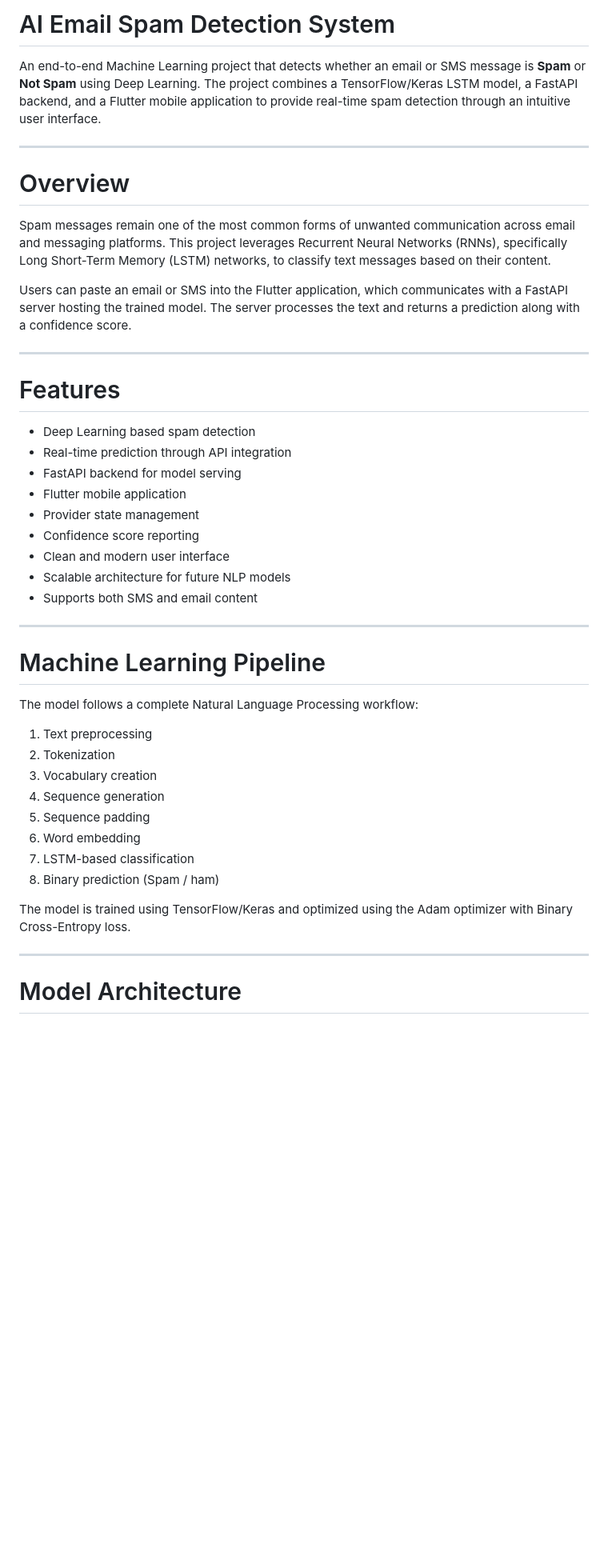
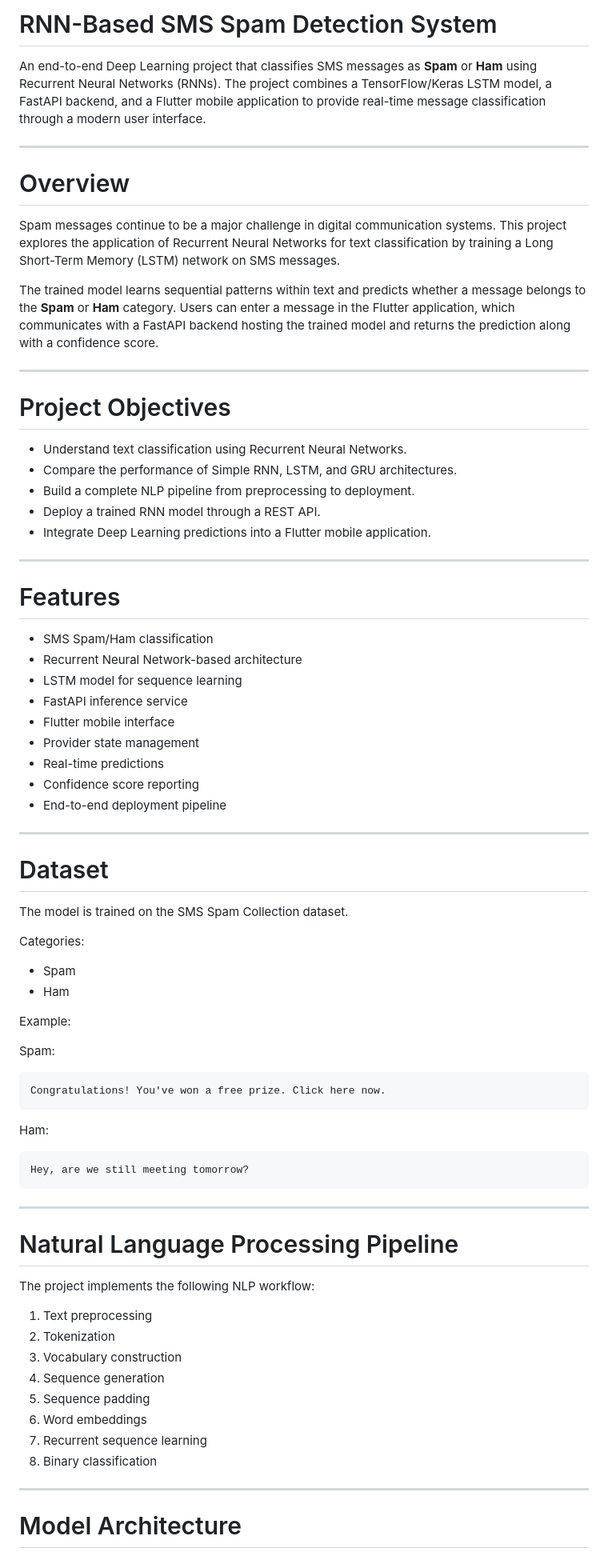
Before and after one commit to shfqt255/RNN_Message_Spam_Detection_System, a Markdown page: README.md, the part around one of its changes. Shown at 80% size. Rendered like a GitHub page; blank space fills up the shorter version.

````diff
--- a/README.md
+++ b/README.md
@@ -1,45 +1,78 @@
-# AI Email Spam Detection System
+# RNN-Based SMS Spam Detection System
 
-An end-to-end Machine Learning project that detects whether an email or SMS message is **Spam** or **Not Spam** using Deep Learning. The project combines a TensorFlow/Keras LSTM model, a FastAPI backend, and a Flutter mobile application to provide real-time spam detection through an intuitive user interface.
+An end-to-end Deep Learning project that classifies SMS messages as **Spam** or **Ham** using Recurrent Neural Networks (RNNs). The project combines a TensorFlow/Keras LSTM model, a FastAPI backend, and a Flutter mobile application to provide real-time message classification through a modern user interface.
 
 ---
 
 # Overview
 
-Spam messages remain one of the most common forms of unwanted communication across email and messaging platforms. This project leverages Recurrent Neural Networks (RNNs), specifically Long Short-Term Memory (LSTM) networks, to classify text messages based on their content.
+Spam messages continue to be a major challenge in digital communication systems. This project explores the application of Recurrent Neural Networks for text classification by training a Long Short-Term Memory (LSTM) network on SMS messages.
 
-Users can paste an email or SMS into the Flutter application, which communicates with a FastAPI server hosting the trained model. The server processes the text and returns a prediction along with a confidence score.
+The trained model learns sequential patterns within text and predicts whether a message belongs to the **Spam** or **Ham** category. Users can enter a message in the Flutter application, which communicates with a FastAPI backend hosting the trained model and returns the prediction along with a confidence score.
 
 ---
 
-#  Features
+# Project Objectives
 
-* Deep Learning based spam detection
-* Real-time prediction through API integration
-* FastAPI backend for model serving
-* Flutter mobile application
-* Provider state management
-* Confidence score reporting
-* Clean and modern user interface
-* Scalable architecture for future NLP models
-* Supports both SMS and email content
+* Understand text classification using Recurrent Neural Networks.
+* Compare the performance of Simple RNN, LSTM, and GRU architectures.
+* Build a complete NLP pipeline from preprocessing to deployment.
+* Deploy a trained RNN model through a REST API.
+* Integrate Deep Learning predictions into a Flutter mobile application.
 
 ---
 
-# Machine Learning Pipeline
+# Features
 
-The model follows a complete Natural Language Processing workflow:
+* SMS Spam/Ham classification
+* Recurrent Neural Network-based architecture
+* LSTM model for sequence learning
+* FastAPI inference service
+* Flutter mobile interface
+* Provider state management
+* Real-time predictions
+* Confidence score reporting
+* End-to-end deployment pipeline
+
+---
+
+# Dataset
+
+The model is trained on the SMS Spam Collection dataset.
+
+Categories:
+
+* Spam
+* Ham
+
+Example:
+
+Spam:
+
+```text
+Congratulations! You've won a free prize. Click here now.
+```
+
+Ham:
+
+```text
+Hey, are we still meeting tomorrow?
+```
+
+---
+
+# Natural Language Processing Pipeline
+
+The project implements the following NLP workflow:
 
 1. Text preprocessing
 2. Tokenization
-3. Vocabulary creation
+3. Vocabulary construction
 4. Sequence generation
 5. Sequence padding
-6. Word embedding
-7. LSTM-based classification
-8. Binary prediction (Spam / ham)
-
-The model is trained using TensorFlow/Keras and optimized using the Adam optimizer with Binary Cross-Entropy loss.
+6. Word embeddings
+7. Recurrent sequence learning
+8. Binary classification
 
 ---
 
````
Also changed, not shown: other parts of README.md (+40 -40 lines).
